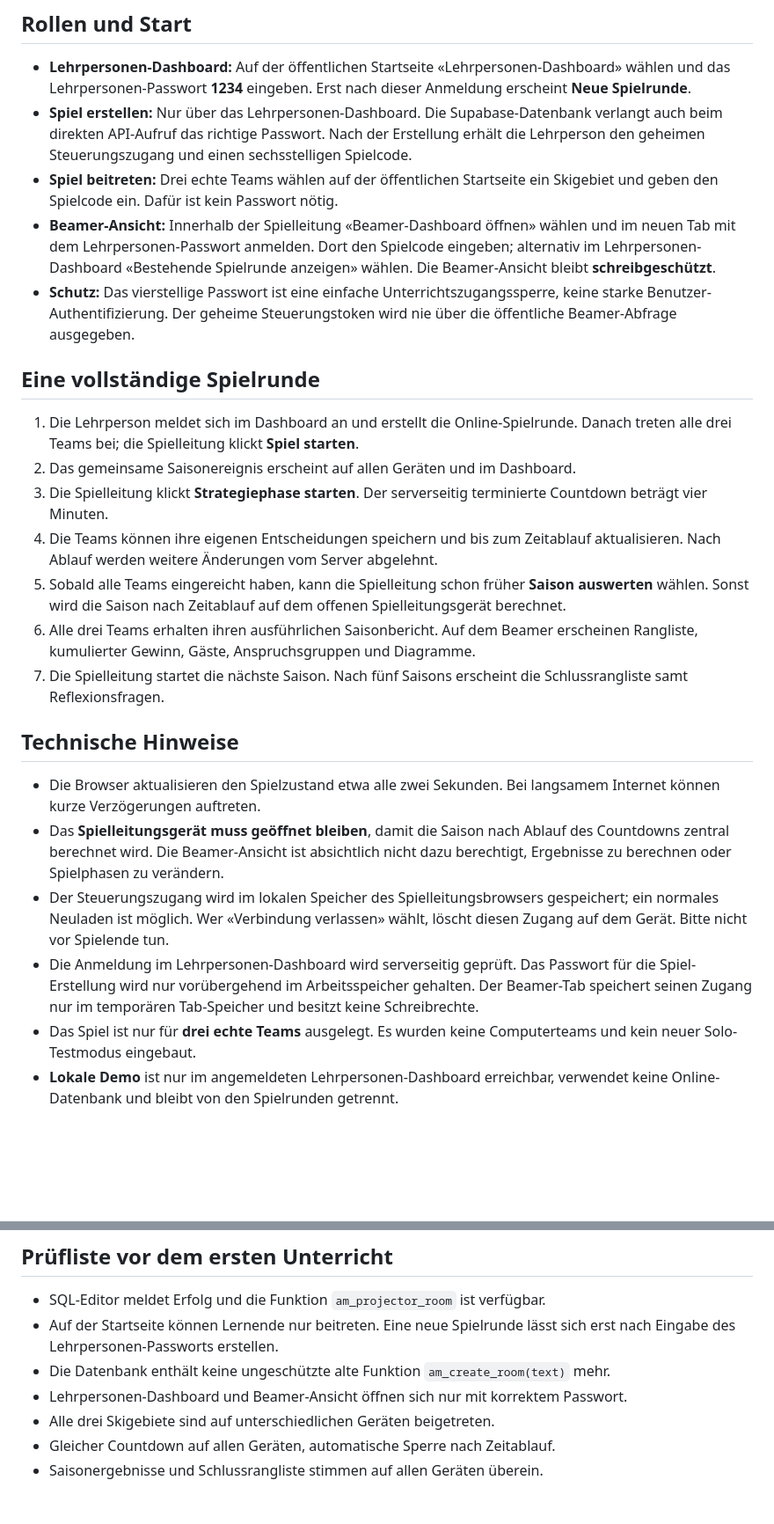
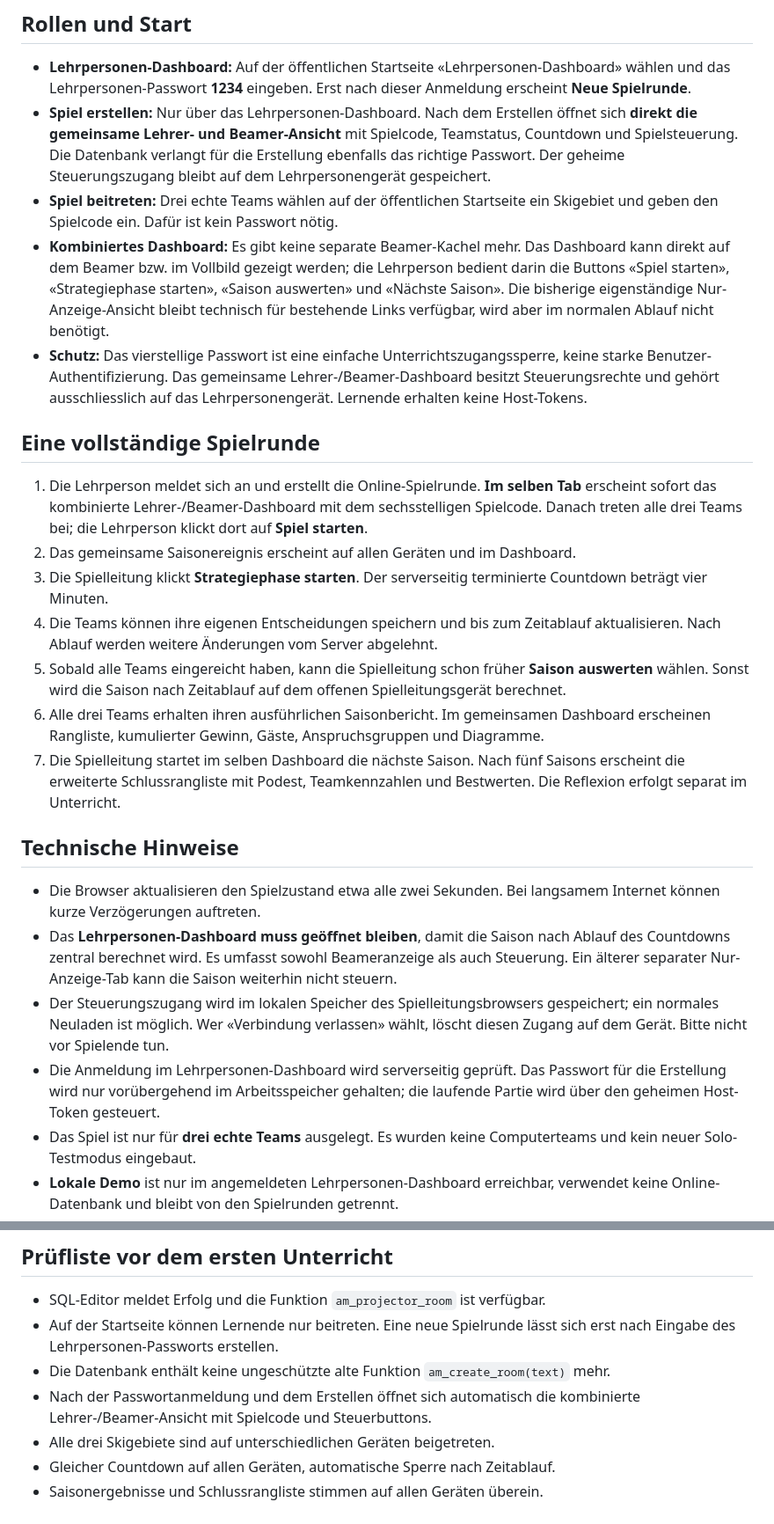
Before and after one commit to ProfLarsSchnyder/Anspruchsgruppen, a Markdown page: UNTERRICHT_SETUP.md, 2 parts joined by grey strips. Shown at 88% size. GitHub-like rendering; blank space fills up the shorter version.

Commit message:
Update classroom instructions for single combined teacher-and-projector dashboard; remove reflection prompts

```diff
--- a/UNTERRICHT_SETUP.md
+++ b/UNTERRICHT_SETUP.md
@@ -8,25 +8,25 @@
 
 ## Rollen und Start
 - **Lehrpersonen-Dashboard:** Auf der öffentlichen Startseite «Lehrpersonen-Dashboard» wählen und das Lehrpersonen-Passwort **1234** eingeben. Erst nach dieser Anmeldung erscheint **Neue Spielrunde**.
-- **Spiel erstellen:** Nur über das Lehrpersonen-Dashboard. Die Supabase-Datenbank verlangt auch beim direkten API-Aufruf das richtige Passwort. Nach der Erstellung erhält die Lehrperson den geheimen Steuerungszugang und einen sechsstelligen Spielcode.
+- **Spiel erstellen:** Nur über das Lehrpersonen-Dashboard. Nach dem Erstellen öffnet sich **direkt die gemeinsame Lehrer- und Beamer-Ansicht** mit Spielcode, Teamstatus, Countdown und Spielsteuerung. Die Datenbank verlangt für die Erstellung ebenfalls das richtige Passwort. Der geheime Steuerungszugang bleibt auf dem Lehrpersonengerät gespeichert.
 - **Spiel beitreten:** Drei echte Teams wählen auf der öffentlichen Startseite ein Skigebiet und geben den Spielcode ein. Dafür ist kein Passwort nötig.
-- **Beamer-Ansicht:** Innerhalb der Spielleitung «Beamer-Dashboard öffnen» wählen und im neuen Tab mit dem Lehrpersonen-Passwort anmelden. Dort den Spielcode eingeben; alternativ im Lehrpersonen-Dashboard «Bestehende Spielrunde anzeigen» wählen. Die Beamer-Ansicht bleibt **schreibgeschützt**.
-- **Schutz:** Das vierstellige Passwort ist eine einfache Unterrichtszugangssperre, keine starke Benutzer-Authentifizierung. Der geheime Steuerungstoken wird nie über die öffentliche Beamer-Abfrage ausgegeben.
+- **Kombiniertes Dashboard:** Es gibt keine separate Beamer-Kachel mehr. Das Dashboard kann direkt auf dem Beamer bzw. im Vollbild gezeigt werden; die Lehrperson bedient darin die Buttons «Spiel starten», «Strategiephase starten», «Saison auswerten» und «Nächste Saison». Die bisherige eigenständige Nur-Anzeige-Ansicht bleibt technisch für bestehende Links verfügbar, wird aber im normalen Ablauf nicht benötigt.
+- **Schutz:** Das vierstellige Passwort ist eine einfache Unterrichtszugangssperre, keine starke Benutzer-Authentifizierung. Das gemeinsame Lehrer-/Beamer-Dashboard besitzt Steuerungsrechte und gehört ausschliesslich auf das Lehrpersonengerät. Lernende erhalten keine Host-Tokens.
 
 ## Eine vollständige Spielrunde
-1. Die Lehrperson meldet sich im Dashboard an und erstellt die Online-Spielrunde. Danach treten alle drei Teams bei; die Spielleitung klickt **Spiel starten**.
+1. Die Lehrperson meldet sich an und erstellt die Online-Spielrunde. **Im selben Tab** erscheint sofort das kombinierte Lehrer-/Beamer-Dashboard mit dem sechsstelligen Spielcode. Danach treten alle drei Teams bei; die Lehrperson klickt dort auf **Spiel starten**.
 2. Das gemeinsame Saisonereignis erscheint auf allen Geräten und im Dashboard.
 3. Die Spielleitung klickt **Strategiephase starten**. Der serverseitig terminierte Countdown beträgt vier Minuten.
 4. Die Teams können ihre eigenen Entscheidungen speichern und bis zum Zeitablauf aktualisieren. Nach Ablauf werden weitere Änderungen vom Server abgelehnt.
 5. Sobald alle Teams eingereicht haben, kann die Spielleitung schon früher **Saison auswerten** wählen. Sonst wird die Saison nach Zeitablauf auf dem offenen Spielleitungsgerät berechnet.
-6. Alle drei Teams erhalten ihren ausführlichen Saisonbericht. Auf dem Beamer erscheinen Rangliste, kumulierter Gewinn, Gäste, Anspruchsgruppen und Diagramme.
-7. Die Spielleitung startet die nächste Saison. Nach fünf Saisons erscheint die Schlussrangliste samt Reflexionsfragen.
+6. Alle drei Teams erhalten ihren ausführlichen Saisonbericht. Im gemeinsamen Dashboard erscheinen Rangliste, kumulierter Gewinn, Gäste, Anspruchsgruppen und Diagramme.
+7. Die Spielleitung startet im selben Dashboard die nächste Saison. Nach fünf Saisons erscheint die erweiterte Schlussrangliste mit Podest, Teamkennzahlen und Bestwerten. Die Reflexion erfolgt separat im Unterricht.
 
 ## Technische Hinweise
 - Die Browser aktualisieren den Spielzustand etwa alle zwei Sekunden. Bei langsamem Internet können kurze Verzögerungen auftreten.
-- Das **Spielleitungsgerät muss geöffnet bleiben**, damit die Saison nach Ablauf des Countdowns zentral berechnet wird. Die Beamer-Ansicht ist absichtlich nicht dazu berechtigt, Ergebnisse zu berechnen oder Spielphasen zu verändern.
+- Das **Lehrpersonen-Dashboard muss geöffnet bleiben**, damit die Saison nach Ablauf des Countdowns zentral berechnet wird. Es umfasst sowohl Beameranzeige als auch Steuerung. Ein älterer separater Nur-Anzeige-Tab kann die Saison weiterhin nicht steuern.
 - Der Steuerungszugang wird im lokalen Speicher des Spielleitungsbrowsers gespeichert; ein normales Neuladen ist möglich. Wer «Verbindung verlassen» wählt, löscht diesen Zugang auf dem Gerät. Bitte nicht vor Spielende tun.
-- Die Anmeldung im Lehrpersonen-Dashboard wird serverseitig geprüft. Das Passwort für die Spiel-Erstellung wird nur vorübergehend im Arbeitsspeicher gehalten. Der Beamer-Tab speichert seinen Zugang nur im temporären Tab-Speicher und besitzt keine Schreibrechte.
+- Die Anmeldung im Lehrpersonen-Dashboard wird serverseitig geprüft. Das Passwort für die Erstellung wird nur vorübergehend im Arbeitsspeicher gehalten; die laufende Partie wird über den geheimen Host-Token gesteuert.
 - Das Spiel ist nur für **drei echte Teams** ausgelegt. Es wurden keine Computerteams und kein neuer Solo-Testmodus eingebaut.
 - **Lokale Demo** ist nur im angemeldeten Lehrpersonen-Dashboard erreichbar, verwendet keine Online-Datenbank und bleibt von den Spielrunden getrennt.
 - Aus den Erfahrungen einer ersten echten Unterrichtsrunde können spätere kleinere Verbesserungen entstehen. Die Wirtschaftssimulation bleibt vorerst unverändert.
@@ -35,7 +35,7 @@
 - SQL-Editor meldet Erfolg und die Funktion `am_projector_room` ist verfügbar.
 - Auf der Startseite können Lernende nur beitreten. Eine neue Spielrunde lässt sich erst nach Eingabe des Lehrpersonen-Passworts erstellen.
 - Die Datenbank enthält keine ungeschützte alte Funktion `am_create_room(text)` mehr.
-- Lehrpersonen-Dashboard und Beamer-Ansicht öffnen sich nur mit korrektem Passwort.
+- Nach der Passwortanmeldung und dem Erstellen öffnet sich automatisch die kombinierte Lehrer-/Beamer-Ansicht mit Spielcode und Steuerbuttons.
 - Alle drei Skigebiete sind auf unterschiedlichen Geräten beigetreten.
 - Gleicher Countdown auf allen Geräten, automatische Sperre nach Zeitablauf.
 - Saisonergebnisse und Schlussrangliste stimmen auf allen Geräten überein.
```
